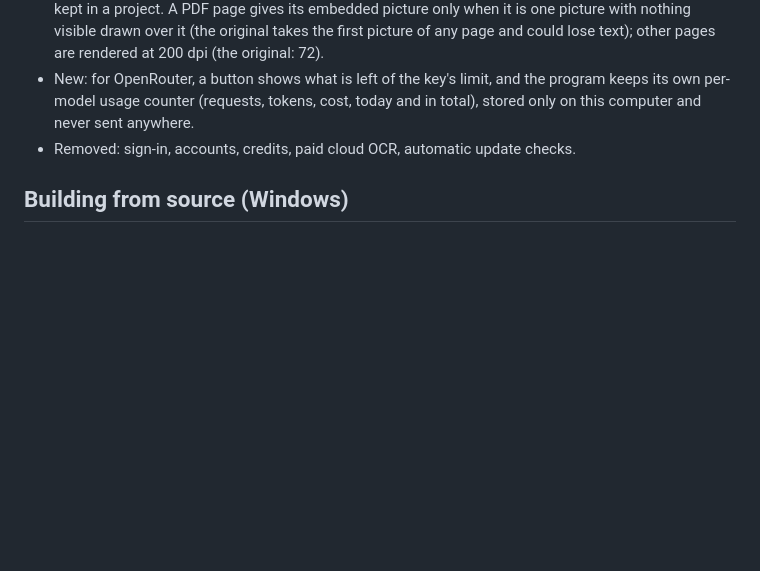
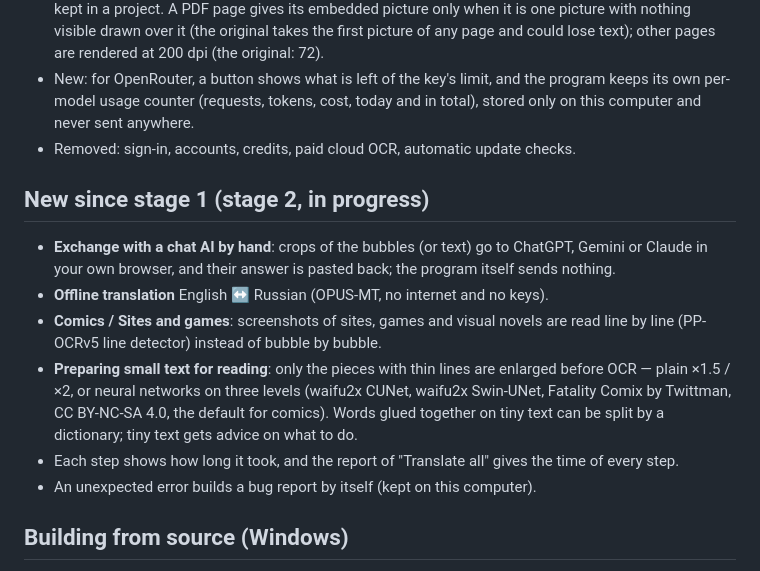
Before and after one commit to m8x3a2/comic-translate-screen, a Markdown page: README.md, the part around the change. Rendered like a GitHub page; blank space fills up the shorter version.

```diff
--- a/README.md
+++ b/README.md
@@ -73,6 +73,20 @@ with Android to follow. See the [architecture](docs/ARCHITECTURE.md) for the roa
   stored only on this computer and never sent anywhere.
 - Removed: sign-in, accounts, credits, paid cloud OCR, automatic update checks.
 
+## New since stage 1 (stage 2, in progress)
+
+- **Exchange with a chat AI by hand**: crops of the bubbles (or text) go to ChatGPT, Gemini or Claude
+  in your own browser, and their answer is pasted back; the program itself sends nothing.
+- **Offline translation** English ↔ Russian (OPUS-MT, no internet and no keys).
+- **Comics / Sites and games**: screenshots of sites, games and visual novels are read line by line
+  (PP-OCRv5 line detector) instead of bubble by bubble.
+- **Preparing small text for reading**: only the pieces with thin lines are enlarged before OCR —
+  plain ×1.5 / ×2, or neural networks on three levels (waifu2x CUNet, waifu2x Swin-UNet, Fatality
+  Comix by Twittman, CC BY-NC-SA 4.0, the default for comics). Words glued together on tiny text can be
+  split by a dictionary; tiny text gets advice on what to do.
+- Each step shows how long it took, and the report of "Translate all" gives the time of every step.
+- An unexpected error builds a bug report by itself (kept on this computer).
+
 ## Building from source (Windows)
 
 Requirements: Flutter 3.47+ (Dart 3.13+), Visual Studio 2022 Build Tools with the
```
Also changed, not shown: README.ru.md (+15 -0 lines).
